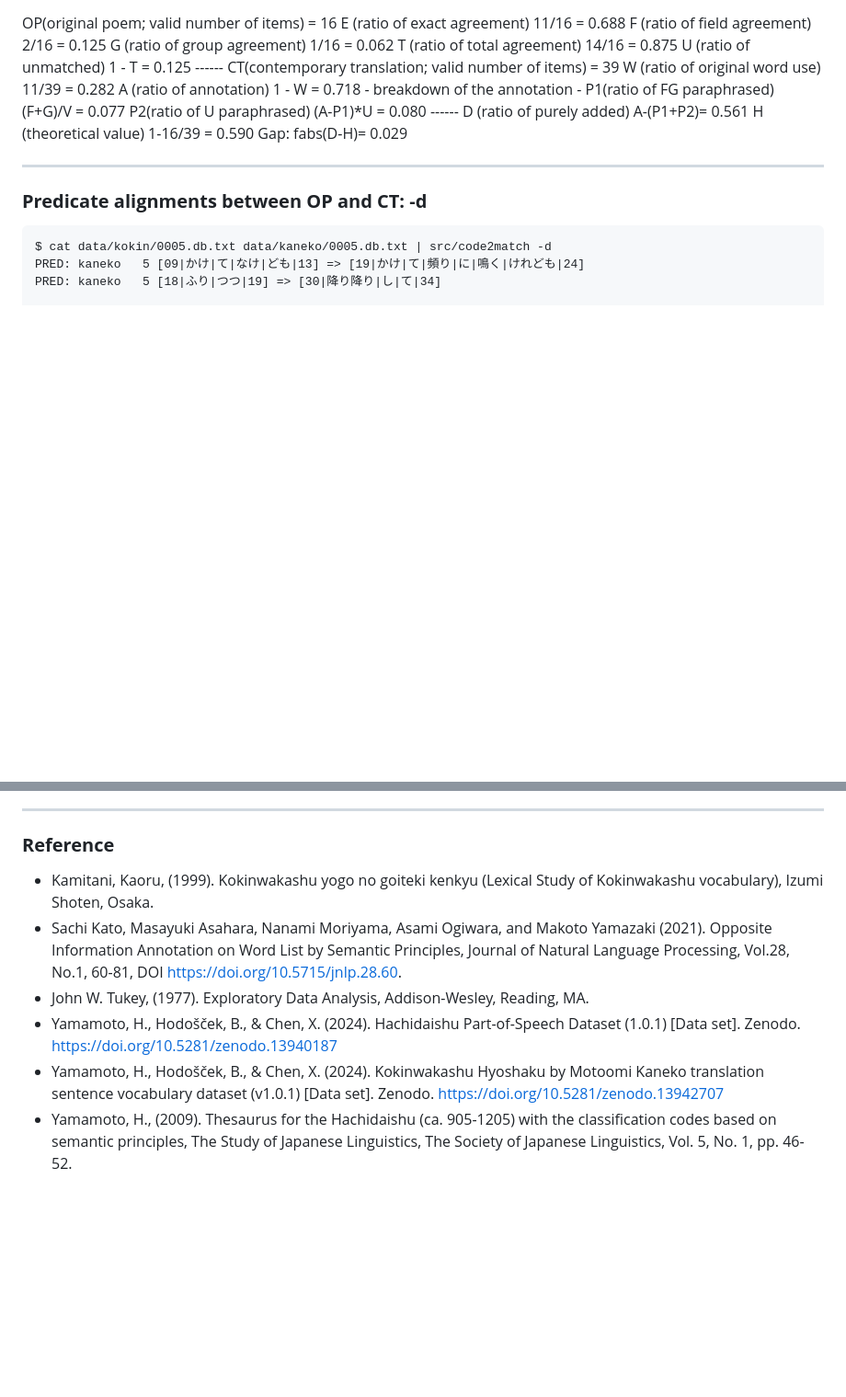
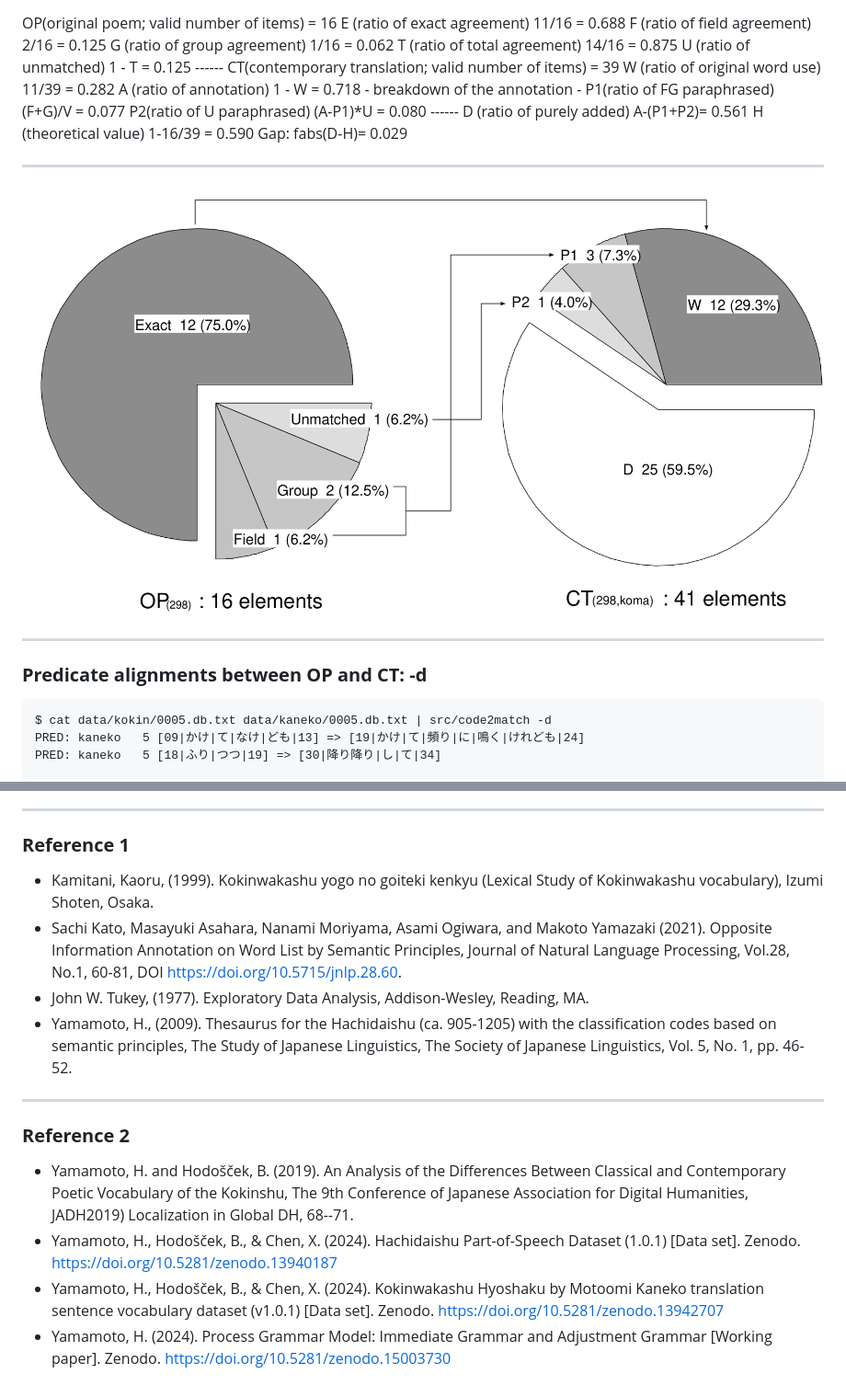
Before and after one commit to yamagen/plotting-poetry-2025, a Markdown page: slide.md, 2 parts joined by grey strips. Shown: that part at 92% size. GitHub-like rendering; pictures changed too: images/fig-298.png (added); blank space fills up the shorter version.

````diff
--- a/slide.md
+++ b/slide.md
@@ -506,6 +506,10 @@ Gap:                                             fabs(D-H)= 0.029
 
 ---
 
+![width fit:90%](./images/fig-298.png)
+
+---
+
 ### **Predicate alignments between OP and CT: -d**
 
 ```
@@ -859,11 +863,18 @@ Into 31-Syllable Form (the Closet of skeleton)
 
 ---
 
-### **Reference**
+### **Reference 1**
 
 - Kamitani, Kaoru, (1999). Kokinwakashu yogo no goiteki kenkyu (Lexical Study of Kokinwakashu vocabulary), Izumi Shoten, Osaka.
 - Sachi Kato, Masayuki Asahara, Nanami Moriyama, Asami Ogiwara, and Makoto Yamazaki (2021). Opposite Information Annotation on Word List by Semantic Principles, Journal of Natural Language Processing, Vol.28, No.1, 60-81, DOI https://doi.org/10.5715/jnlp.28.60.
 - John W. Tukey, (1977). Exploratory Data Analysis, Addison-Wesley, Reading, MA.
+- Yamamoto, H., (2009). Thesaurus for the Hachidaishu (ca. 905-1205) with the classification codes based on semantic principles, The Study of Japanese Linguistics, The Society of Japanese Linguistics, Vol. 5, No. 1, pp. 46-52.
+
+---
+
+### **Reference 2**
+
+- Yamamoto, H. and Hodošček, B. (2019). An Analysis of the Differences Between Classical and Contemporary Poetic Vocabulary of the Kokinshu, The 9th Conference of Japanese Association for Digital Humanities, JADH2019) Localization in Global DH, 68--71.
 - Yamamoto, H., Hodošček, B., & Chen, X. (2024). Hachidaishu Part-of-Speech Dataset (1.0.1) [Data set]. Zenodo. https://doi.org/10.5281/zenodo.13940187
 - Yamamoto, H., Hodošček, B., & Chen, X. (2024). Kokinwakashu Hyoshaku by Motoomi Kaneko translation sentence vocabulary dataset (v1.0.1) [Data set]. Zenodo. https://doi.org/10.5281/zenodo.13942707
-- Yamamoto, H., (2009). Thesaurus for the Hachidaishu (ca. 905-1205) with the classification codes based on semantic principles, The Study of Japanese Linguistics, The Society of Japanese Linguistics, Vol. 5, No. 1, pp. 46-52.
+- Yamamoto, H. (2024). Process Grammar Model: Immediate Grammar and Adjustment Grammar [Working paper]. Zenodo. https://doi.org/10.5281/zenodo.15003730
````
Also changed, not shown: 2 other files.
